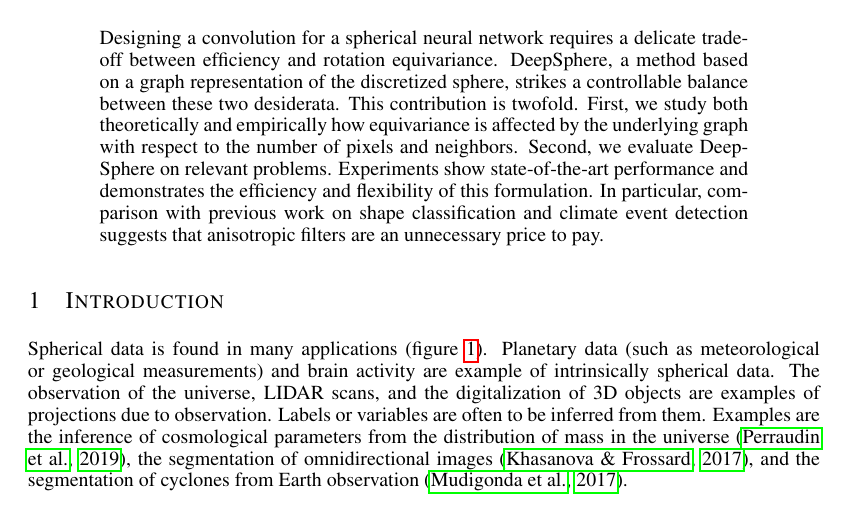
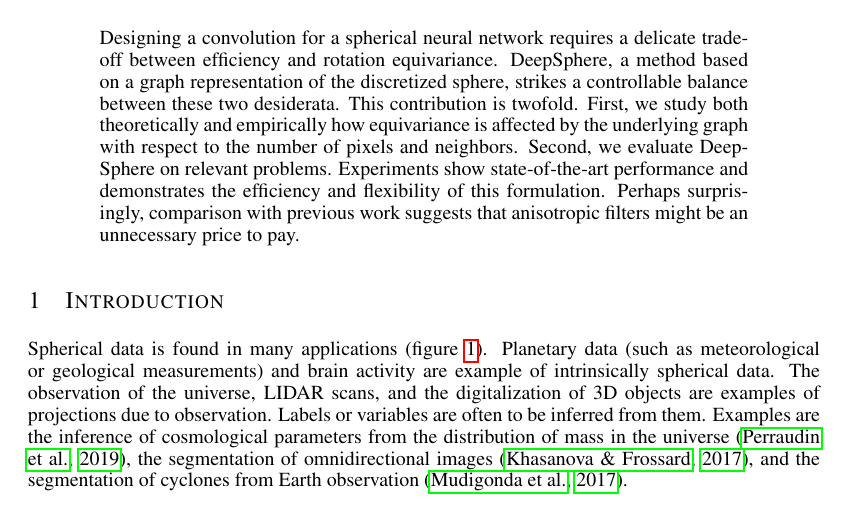
Before and after one commit to deepsphere/paper-deepsphere-iclr2020, a LaTeX paper (main.tex): part of page 1 of 16, cut so that both start at the same text. Compiled offline with pdfLaTeX.

Commit message:
version submitted to ICLR'20

```diff
--- a/main.tex
+++ b/main.tex
@@ -78,16 +78,16 @@ Swiss Data Science Center (SDSC), Zurich, Switzerland \\
 \maketitle
 
 \begin{abstract}
-% We have to submit soon... The last sentence is a bit disconnected. Yep
-Designing a convolution for a spherical neural network requires a delicate tradeoff between efficiency and rotation equivariance. % exactitude with respect to equivariance.
+% We have to submit soon... The last sentence is a bit disconnected. Yep, better... Let submit... It is time.... Submit Submit Submit Submit 2 minutes... DONE!!!!!
+Designing a convolution for a spherical neural network requires a delicate tradeoff between efficiency and rotation equivariance.
+% exactitude with respect to equivariance.
 DeepSphere, a method based on a graph representation of the discretized sphere, strikes a controllable balance between these two desiderata.
 % Say something here about isotropy?
 This contribution is twofold.
 First, we study both theoretically and empirically how equivariance is affected by the underlying graph with respect to the number of pixels and neighbors.
-%
 Second, we evaluate DeepSphere on relevant problems.
 Experiments show state-of-the-art performance and demonstrates the efficiency and flexibility of this formulation.
-In particular, comparison with previous work on shape classification and climate event detection suggests that anisotropic filters are an unnecessary price to pay.
+Perhaps surprisingly, comparison with previous work suggests that anisotropic filters might be an unnecessary price to pay.
 %Say something about speed here... Not sure what?
 % memory, computations, implementation complexity
 \end{abstract}
```
